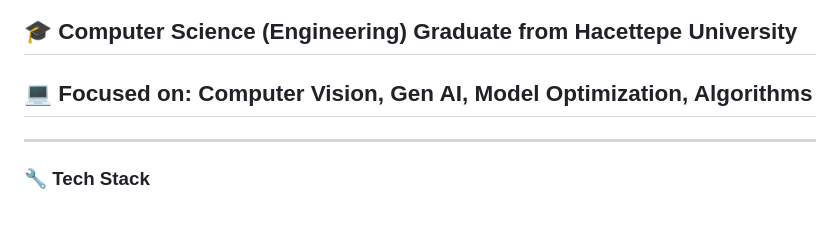
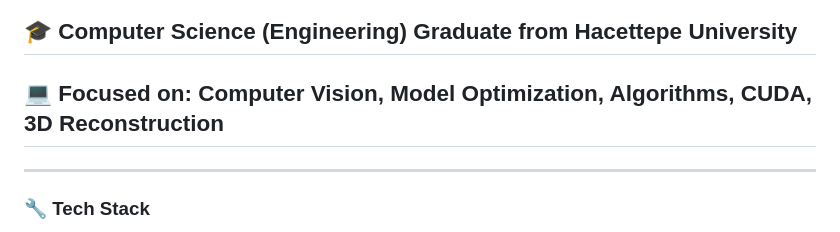
Before and after one commit to ahmetuman/ahmetuman, a Markdown page: README.md, the part around the change. Rendered like a GitHub page.

```diff
--- a/README.md
+++ b/README.md
@@ -4,7 +4,7 @@
 ![Open to Work](https://img.shields.io/badge/Open%20to%20Work-%E2%9C%94%20Available-28a745?style=flat&logo=linkedin&logoColor=white)
 
 ## 🎓 Computer Science (Engineering) Graduate from Hacettepe University
-## 💻 Focused on: Computer Vision, Gen AI, Model Optimization, Algorithms
+## 💻 Focused on: Computer Vision, Model Optimization, Algorithms, CUDA, 3D Reconstruction
 
 ---
 ### 🔧 Tech Stack
```
